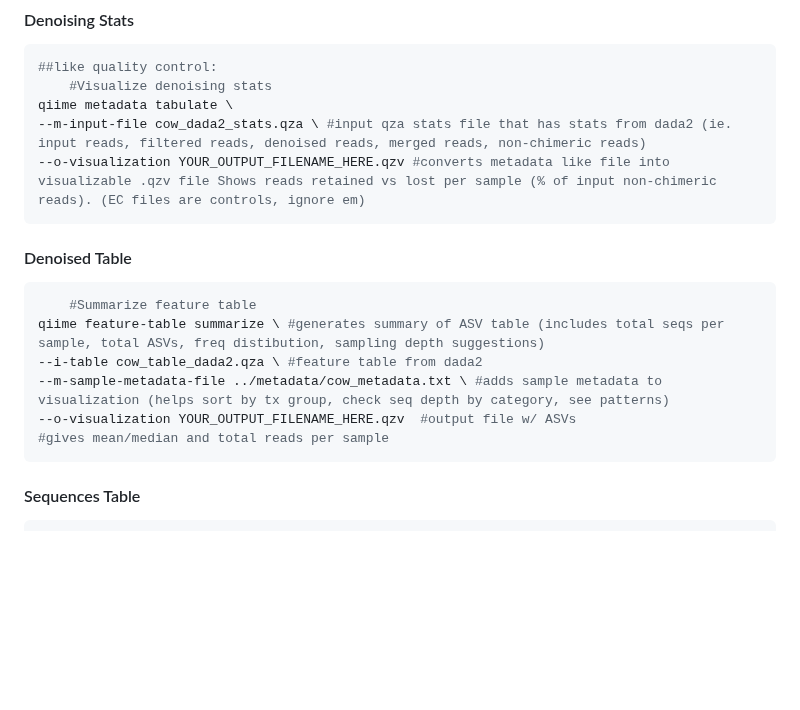
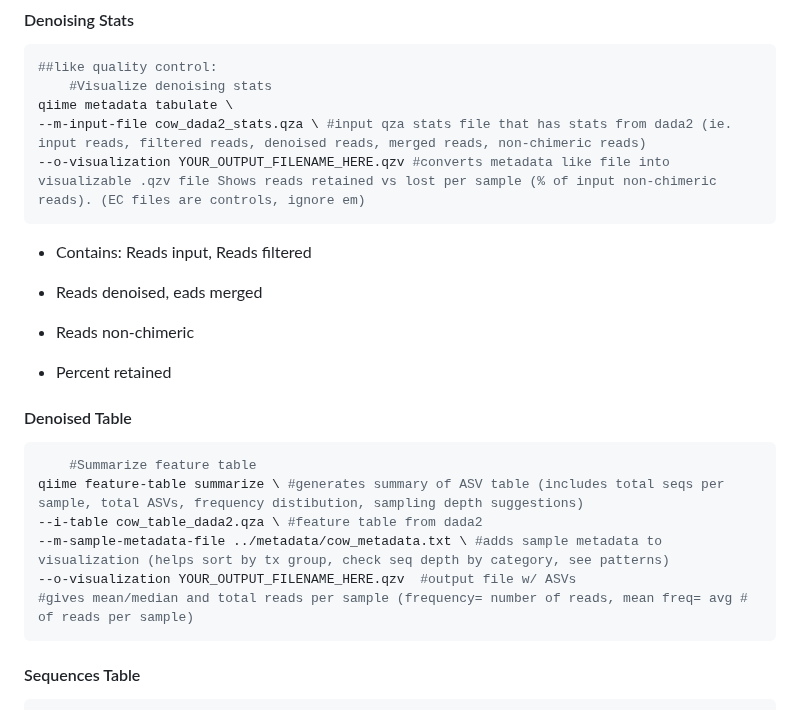
Before and after one commit to cmblanco427/ANEQ505_HW, a Markdown page: Notes/full_hw_code.md, the part around the change. GitHub-like rendering; blank space fills up the shorter version.

Commit message:
vault backup: 2026-02-19 14:16:38

````diff
--- a/Notes/full_hw_code.md
+++ b/Notes/full_hw_code.md
@@ -130,14 +130,21 @@ qiime metadata tabulate \
 --m-input-file cow_dada2_stats.qza \ #input qza stats file that has stats from dada2 (ie. input reads, filtered reads, denoised reads, merged reads, non-chimeric reads)
 --o-visualization YOUR_OUTPUT_FILENAME_HERE.qzv #converts metadata like file into visualizable .qzv file Shows reads retained vs lost per sample (% of input non-chimeric reads). (EC files are controls, ignore em)
 ```
+- Contains: Reads input, Reads filtered
+
+- Reads denoised, eads merged
+
+- Reads non-chimeric
+
+- Percent retained
 #### Denoised Table
 ```r
 	#Summarize feature table
-qiime feature-table summarize \ #generates summary of ASV table (includes total seqs per sample, total ASVs, freq distibution, sampling depth suggestions)
+qiime feature-table summarize \ #generates summary of ASV table (includes total seqs per sample, total ASVs, frequency distibution, sampling depth suggestions)
 --i-table cow_table_dada2.qza \ #feature table from dada2
 --m-sample-metadata-file ../metadata/cow_metadata.txt \ #adds sample metadata to visualization (helps sort by tx group, check seq depth by category, see patterns)
 --o-visualization YOUR_OUTPUT_FILENAME_HERE.qzv  #output file w/ ASVs
-#gives mean/median and total reads per sample
+#gives mean/median and total reads per sample (frequency= number of reads, mean freq= avg # of reads per sample)
 ```
 #### Sequences Table
 ```r
````
Also changed, not shown: 01_homework/homework_1_PC.md (+4 -2 lines).
